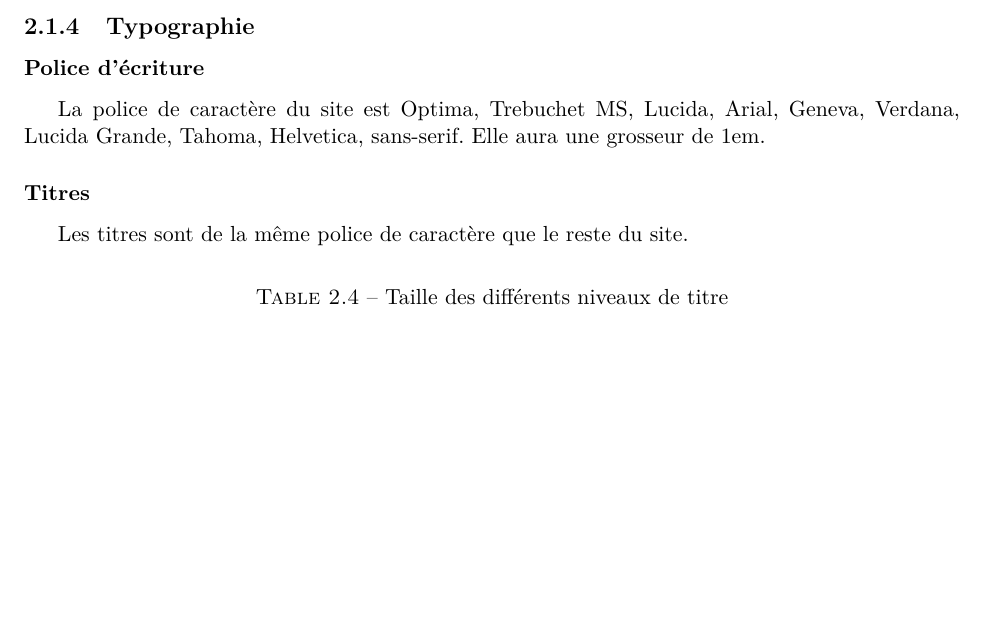
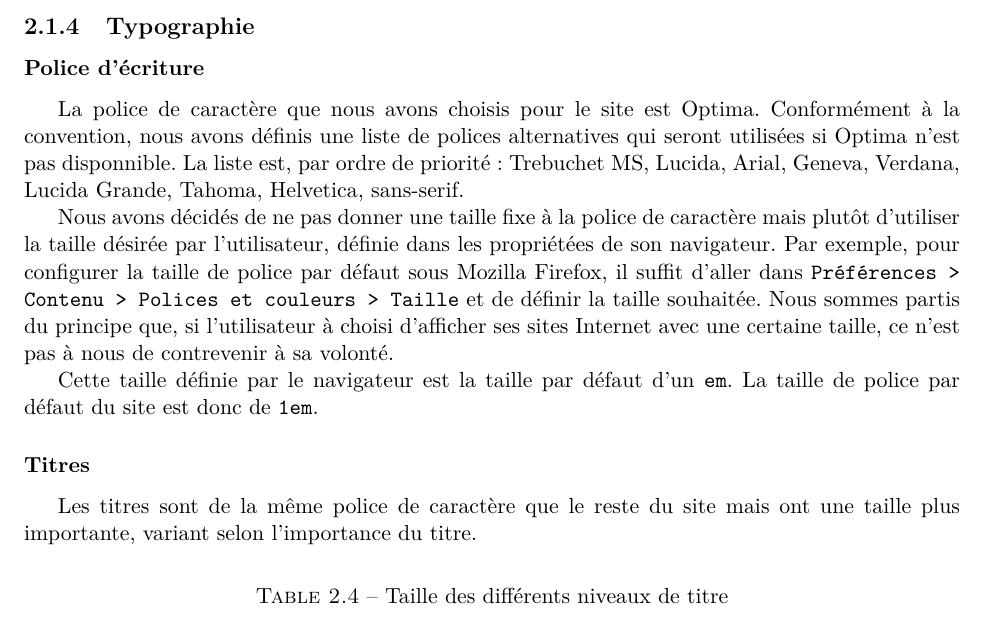
Before and after one commit to mdesharnais/mediatheque, a LaTeX document (documentation/documentFinal/documentFinal.tex): part of page 19 of 34, cut so that both start at the same text, the shorter picture padded with empty space. Compiled offline with pdfLaTeX.

Commit message:
Modification de la documentation sur la police de caractères, la grosseur de police et les titres.

```diff
--- a/documentation/documentFinal/documentFinal.tex
+++ b/documentation/documentFinal/documentFinal.tex
@@ -521,10 +521,14 @@ Les noms des auteurs sont affichés dans cette partie. Le pied de page contient
 
 \subsubsection{Police d’écriture}
 
-La police de caractère du site est Optima, Trebuchet MS, Lucida, Arial, Geneva, Verdana, Lucida Grande, Tahoma, Helvetica, sans-serif. Elle aura une grosseur de 1em.
+La police de caractère que nous avons choisis pour le site est Optima. Conformément à la convention, nous avons définis une liste de polices alternatives qui seront utilisées si Optima n'est pas disponnible. La liste est, par ordre de priorité~: Trebuchet MS, Lucida, Arial, Geneva, Verdana, Lucida Grande, Tahoma, Helvetica, sans-serif.
+
+Nous avons décidés de ne pas donner une taille fixe à la police de caractère mais plutôt d'utiliser la taille désirée par l'utilisateur, définie dans les propriétées de son navigateur. Par exemple, pour configurer la taille de police par défaut sous Mozilla Firefox, il suffit d'aller dans \texttt{Préférences > Contenu > Polices et couleurs > Taille} et de définir la taille souhaitée. Nous sommes partis du principe que, si l'utilisateur à choisi d'afficher ses sites Internet avec une certaine taille, ce n'est pas à nous de contrevenir à sa volonté.
+
+Cette taille définie par le navigateur est la taille par défaut d'un \texttt{em}. La taille de police par défaut du site est donc de \texttt{1em}.
 
 \subsubsection{Titres}
-Les titres sont de la même police de caractère que le reste du site.
+Les titres sont de la même police de caractère que le reste du site mais ont une taille plus importante, variant selon l'importance du titre.
 
 \begin{table}[h!tbp]
 	\caption{Taille des différents niveaux de titre}
```
